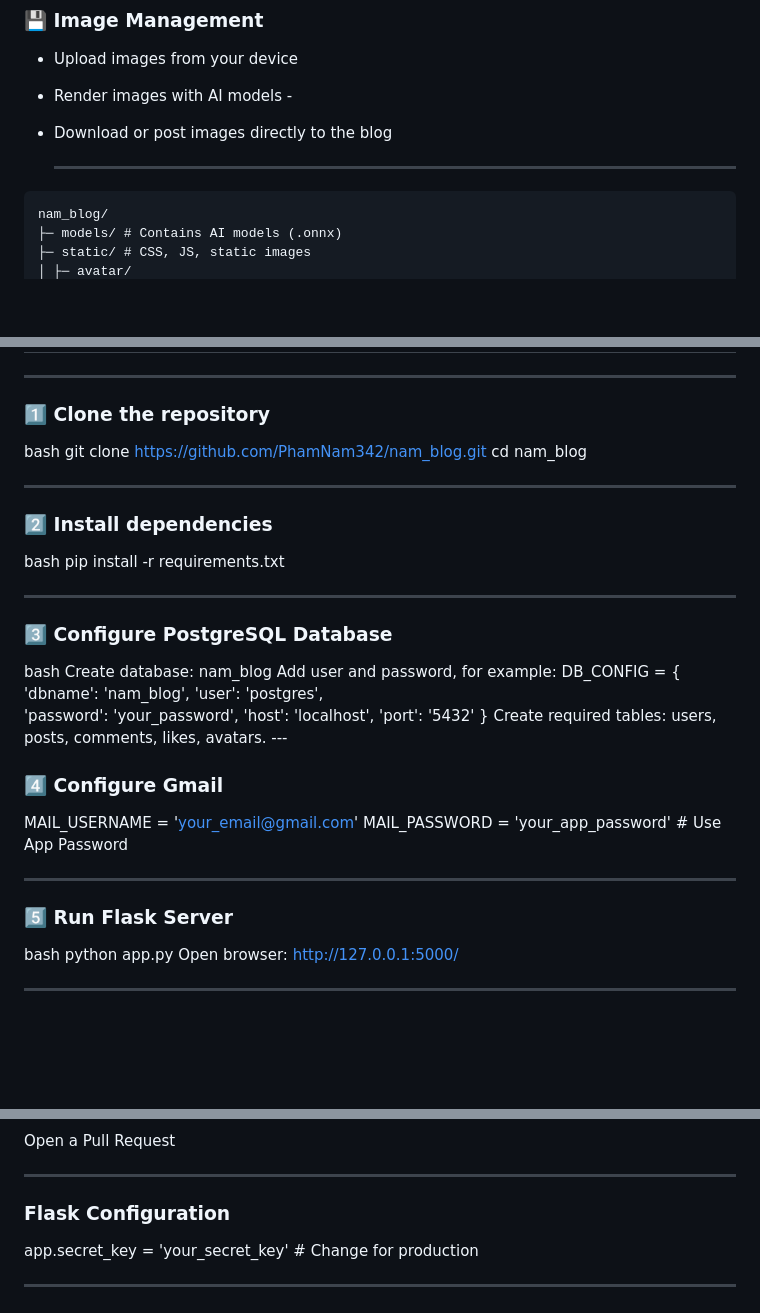
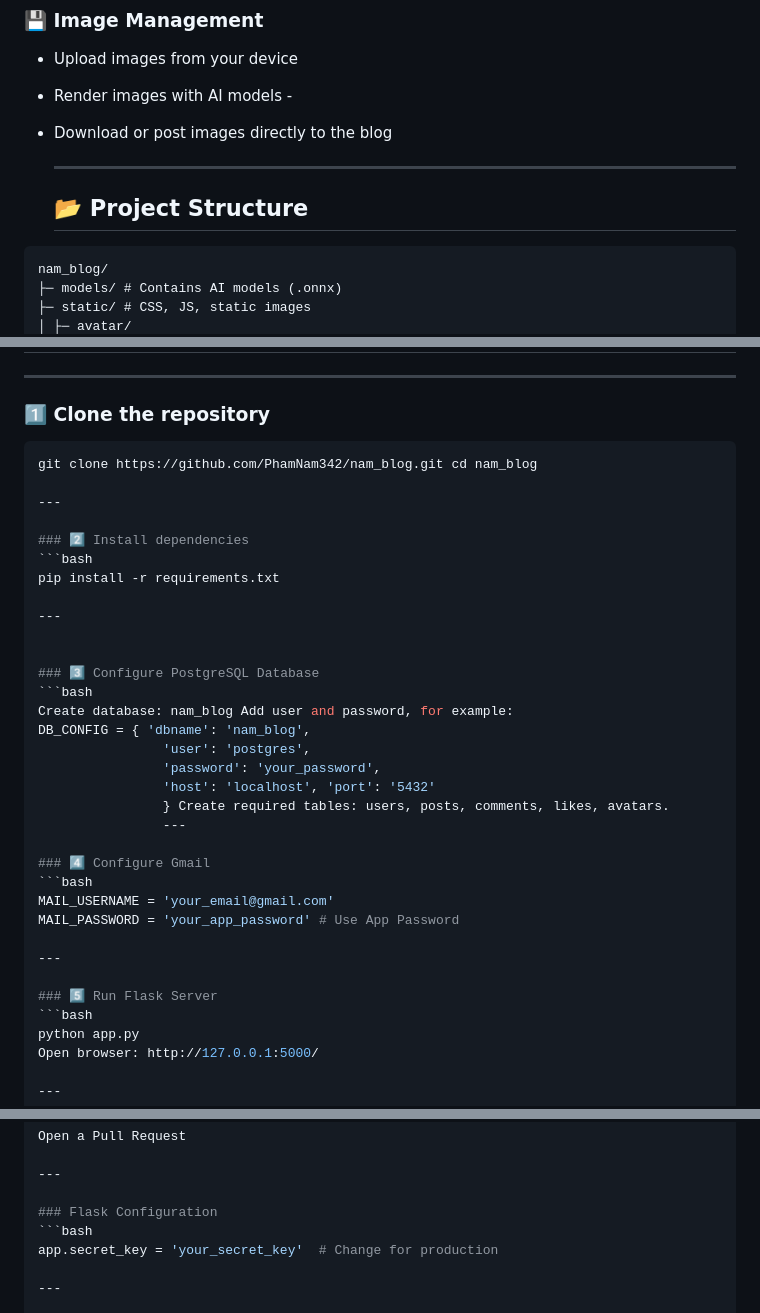
Before and after one commit to PhamNam342/blog_animation, a Markdown page: README.md, 3 parts joined by grey strips. Drawn GitHub-style; blank space fills up the shorter version.

````diff
--- a/README.md
+++ b/README.md
@@ -62,6 +62,7 @@ Use `.onnx` models to transform images into anime/cartoon styles:
 
     ---
 
+   ## 📂 Project Structure
 ```
 nam_blog/
 ├─ models/ # Contains AI models (.onnx)
@@ -101,20 +100,20 @@ nam_blog/
 ---
 
 ### 1️⃣ Clone the repository
-bash
+```bash
 git clone https://github.com/PhamNam342/nam_blog.git cd nam_blog
 
 ---
 
 ### 2️⃣ Install dependencies
-bash
+```bash
 pip install -r requirements.txt
 
 ---
 
 
 ### 3️⃣ Configure PostgreSQL Database
-bash
+```bash
 Create database: nam_blog Add user and password, for example:
 DB_CONFIG = { 'dbname': 'nam_blog',
                 'user': 'postgres',
@@ -124,13 +123,14 @@ DB_CONFIG = { 'dbname': 'nam_blog',
                 ---
 
 ### 4️⃣ Configure Gmail
+```bash
 MAIL_USERNAME = 'your_email@gmail.com'
 MAIL_PASSWORD = 'your_app_password' # Use App Password
 
 ---
 
 ### 5️⃣ Run Flask Server
-bash
+```bash
 python app.py
 Open browser: http://127.0.0.1:5000/
 
@@ -230,6 +230,7 @@ Open a Pull Request
 ---
 
 ### Flask Configuration
+```bash
 app.secret_key = 'your_secret_key'  # Change for production
 
 ---
````
Also changed, not shown: other parts of README.md (+0 -2 lines).
